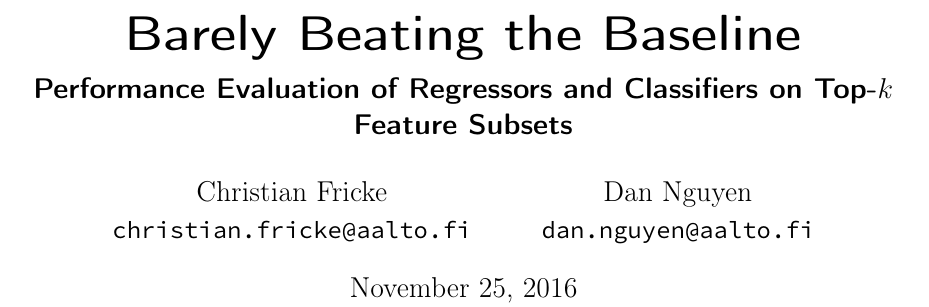
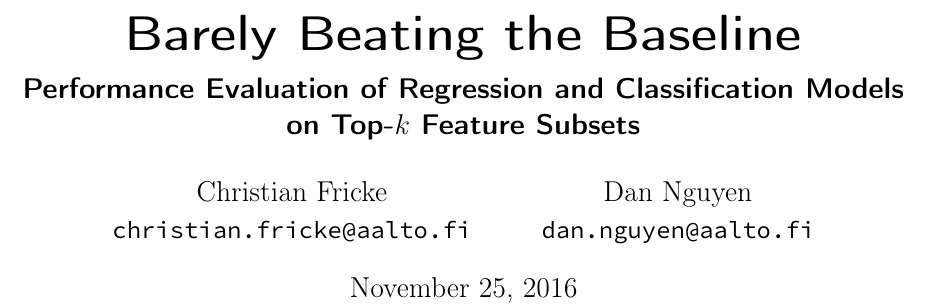
Before and after one commit to ngndn/studious-bassoon, a LaTeX paper (doc/main.tex, which reads doc/components/titlepage.tex): part of page 1 of 4, cut so that both start at the same text. Compiled offline with pdfLaTeX.

Commit message:
Modify subtitle

```diff
--- a/doc/components/titlepage.tex
+++ b/doc/components/titlepage.tex
@@ -1,8 +1,8 @@
 % \titlepage%
 
 \title{Barely Beating the Baseline}
-\subtitle{Performance Evaluation of Regressors and Classifiers on Top-$k$ Feature Subsets}
-% \title{How to Barely Beat the Baseline}
+\subtitle{Performance Evaluation of Regression and Classification Models on
+  Top-$k$ Feature Subsets}
 
 \author{
   \large Christian Fricke\\[-.2em]
```
